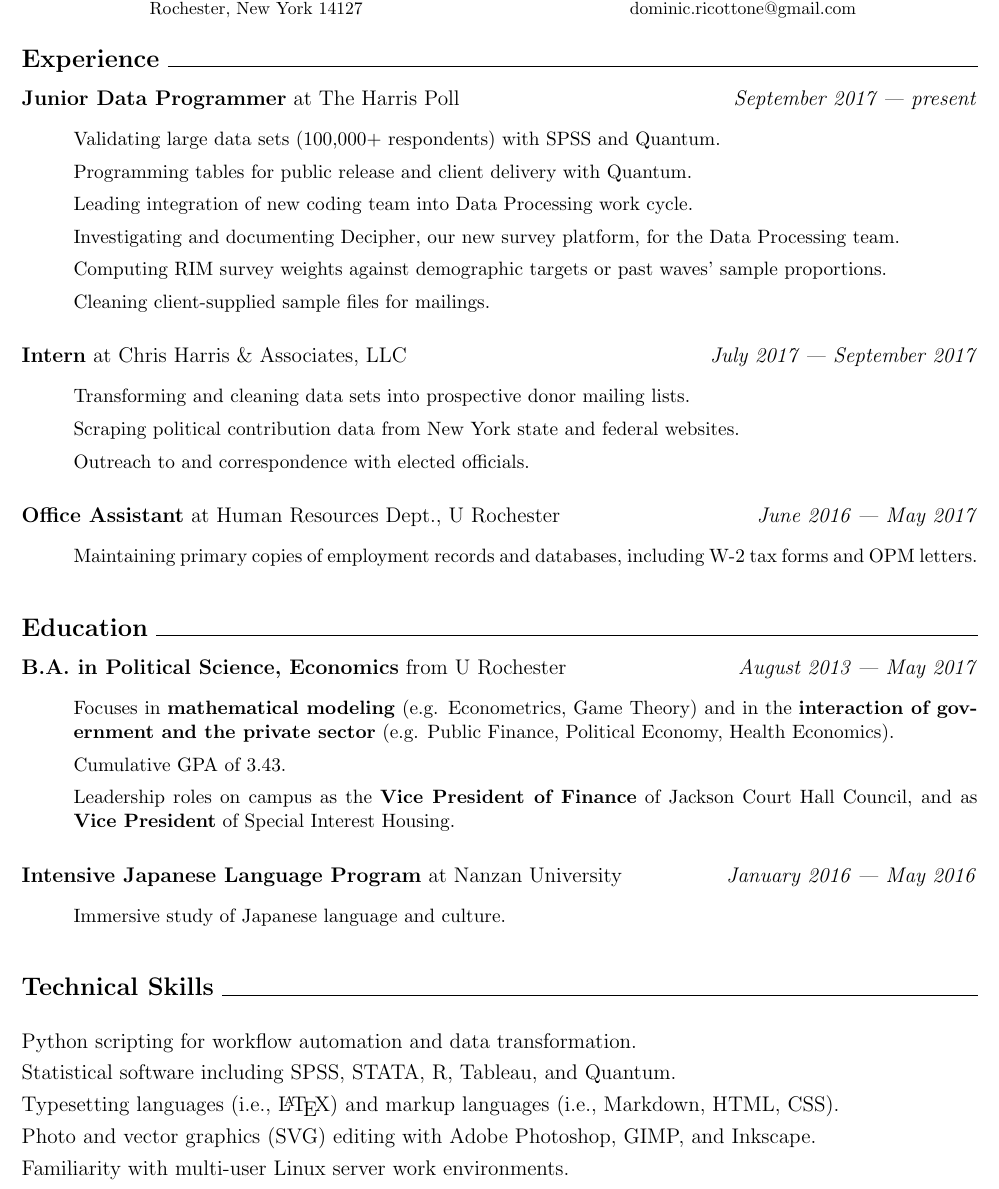
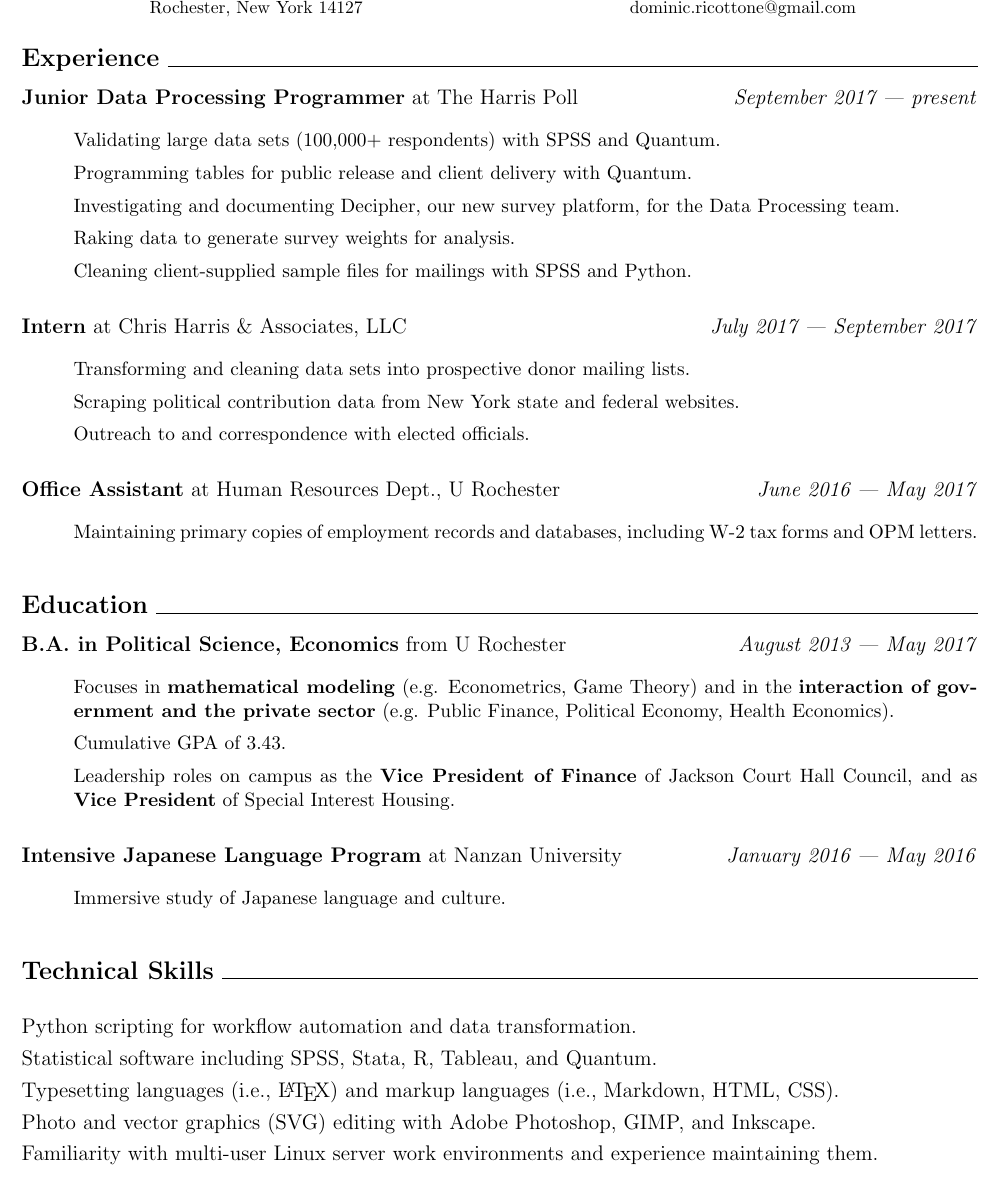
Before and after one commit to dricottone/resume, a LaTeX document (document.tex): part of the page, cut so that both start at the same text. Compiled offline with pdfLaTeX.

Commit message:
Changed some things

```diff
--- a/document.tex
+++ b/document.tex
@@ -29,14 +29,13 @@
 
 \vspace{.1in}
 \normalsize
-\textbf{Junior Data Programmer} at The Harris Poll \hfill \textit{September 2017 --- present}
+\textbf{Junior Data Processing Programmer} at The Harris Poll \hfill \textit{September 2017 --- present}
 \begin{details}
   \item Validating large data sets (100,000+ respondents) with SPSS and Quantum.
   \item Programming tables for public release and client delivery with Quantum.
-  \item Leading integration of new coding team into Data Processing work cycle.
   \item Investigating and documenting Decipher, our new survey platform, for the Data Processing team.
-  \item Computing RIM survey weights against demographic targets or past waves' sample proportions.
-  \item Cleaning client-supplied sample files for mailings.
+  \item Raking data to generate survey weights for analysis.
+  \item Cleaning client-supplied sample files for mailings with SPSS and Python.
 \end{details}
 
 \vspace{.1in}
@@ -83,10 +82,10 @@
 \onehalfspacing
 \begin{flushleft}
   Python scripting for workflow automation and data transformation. \\
-  Statistical software including SPSS, STATA, R, Tableau, and Quantum. \\
+  Statistical software including SPSS, Stata, R, Tableau, and Quantum. \\
   Typesetting languages (i.e., \LaTeX) and markup languages (i.e., Markdown, HTML, CSS). \\
   Photo and vector graphics (SVG) editing with Adobe Photoshop, GIMP, and Inkscape. \\
-  Familiarity with multi-user Linux server work environments.
+  Familiarity with multi-user Linux server work environments and experience maintaining them.
 \end{flushleft}
 
 \end{document}
```
